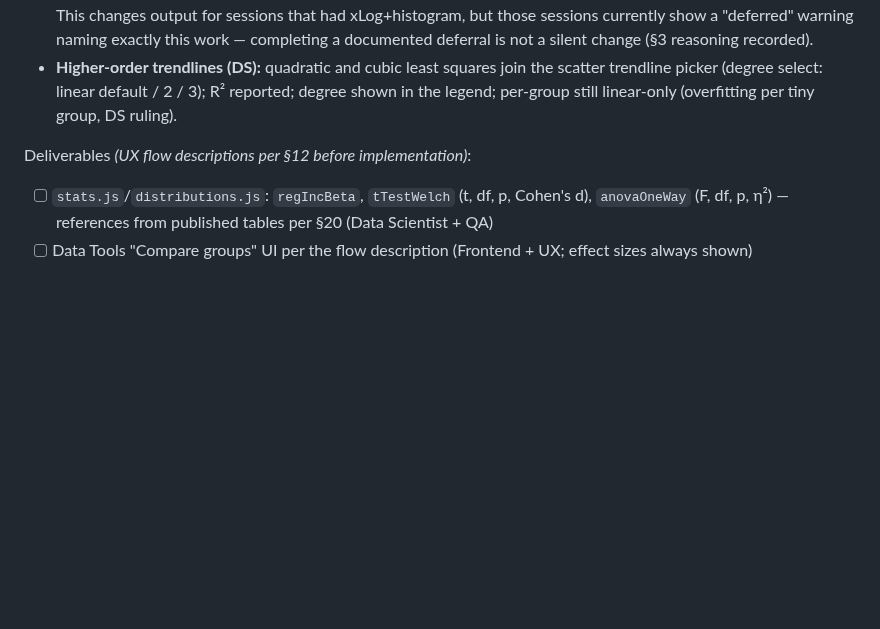
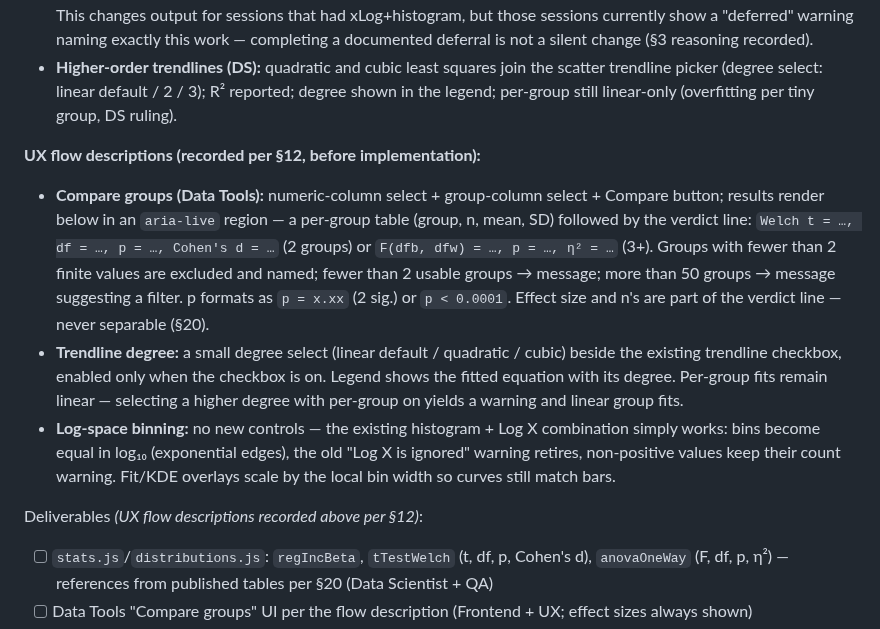
Before and after one commit to kalkisharma/datalab, a Markdown page: PLANNING.md, the part around the change. GitHub-like rendering; blank space fills up the shorter version.

Commit message:
docs(planning): Phase 13 UX flow descriptions per s.12
Co-Authored-By: Claude Opus 4.8 <noreply@anthropic.com>

```diff
--- a/PLANNING.md
+++ b/PLANNING.md
@@ -557,7 +557,12 @@ Exit criteria met — **Exited at v2.5.0**: parser rejects everything outside th
 - **Log-space histogram binning (completes the Phase 9 deferral):** when a histogram panel has Log X, FD bins are computed on log₁₀ values (exponential bin edges in linear space) and Log X is honored instead of warned away. This changes output for sessions that had xLog+histogram, but those sessions currently show a "deferred" warning naming exactly this work — completing a documented deferral is not a silent change (§3 reasoning recorded).
 - **Higher-order trendlines (DS):** quadratic and cubic least squares join the scatter trendline picker (degree select: linear default / 2 / 3); R² reported; degree shown in the legend; per-group still linear-only (overfitting per tiny group, DS ruling).
 
-Deliverables *(UX flow descriptions per §12 before implementation)*:
+**UX flow descriptions (recorded per §12, before implementation):**
+- **Compare groups (Data Tools):** numeric-column select + group-column select + Compare button; results render below in an `aria-live` region — a per-group table (group, n, mean, SD) followed by the verdict line: `Welch t = …, df = …, p = …, Cohen's d = …` (2 groups) or `F(dfb, dfw) = …, p = …, η² = …` (3+). Groups with fewer than 2 finite values are excluded and named; fewer than 2 usable groups → message; more than 50 groups → message suggesting a filter. p formats as `p = x.xx` (2 sig.) or `p < 0.0001`. Effect size and n's are part of the verdict line — never separable (§20).
+- **Trendline degree:** a small degree select (linear default / quadratic / cubic) beside the existing trendline checkbox, enabled only when the checkbox is on. Legend shows the fitted equation with its degree. Per-group fits remain linear — selecting a higher degree with per-group on yields a warning and linear group fits.
+- **Log-space binning:** no new controls — the existing histogram + Log X combination simply works: bins become equal in log₁₀ (exponential edges), the old "Log X is ignored" warning retires, non-positive values keep their count warning. Fit/KDE overlays scale by the local bin width so curves still match bars.
+
+Deliverables *(UX flow descriptions recorded above per §12)*:
 - [ ] `stats.js`/`distributions.js`: `regIncBeta`, `tTestWelch` (t, df, p, Cohen's d), `anovaOneWay` (F, df, p, η²) — references from published tables per §20 (Data Scientist + QA)
 - [ ] Data Tools "Compare groups" UI per the flow description (Frontend + UX; effect sizes always shown)
 - [ ] Log-space binning under histogram + Log X; warning path retired (Data Viz + Data Scientist)
```
